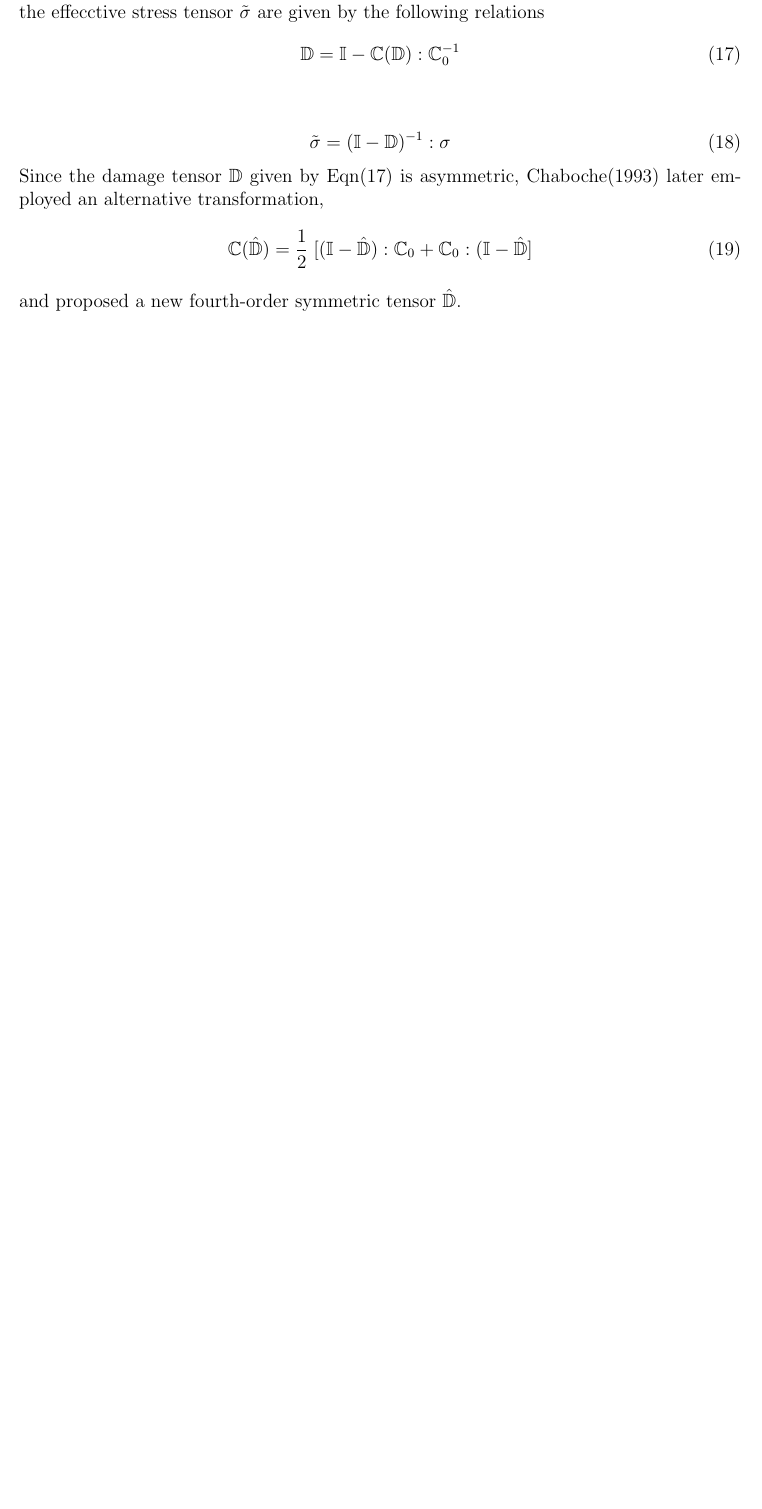
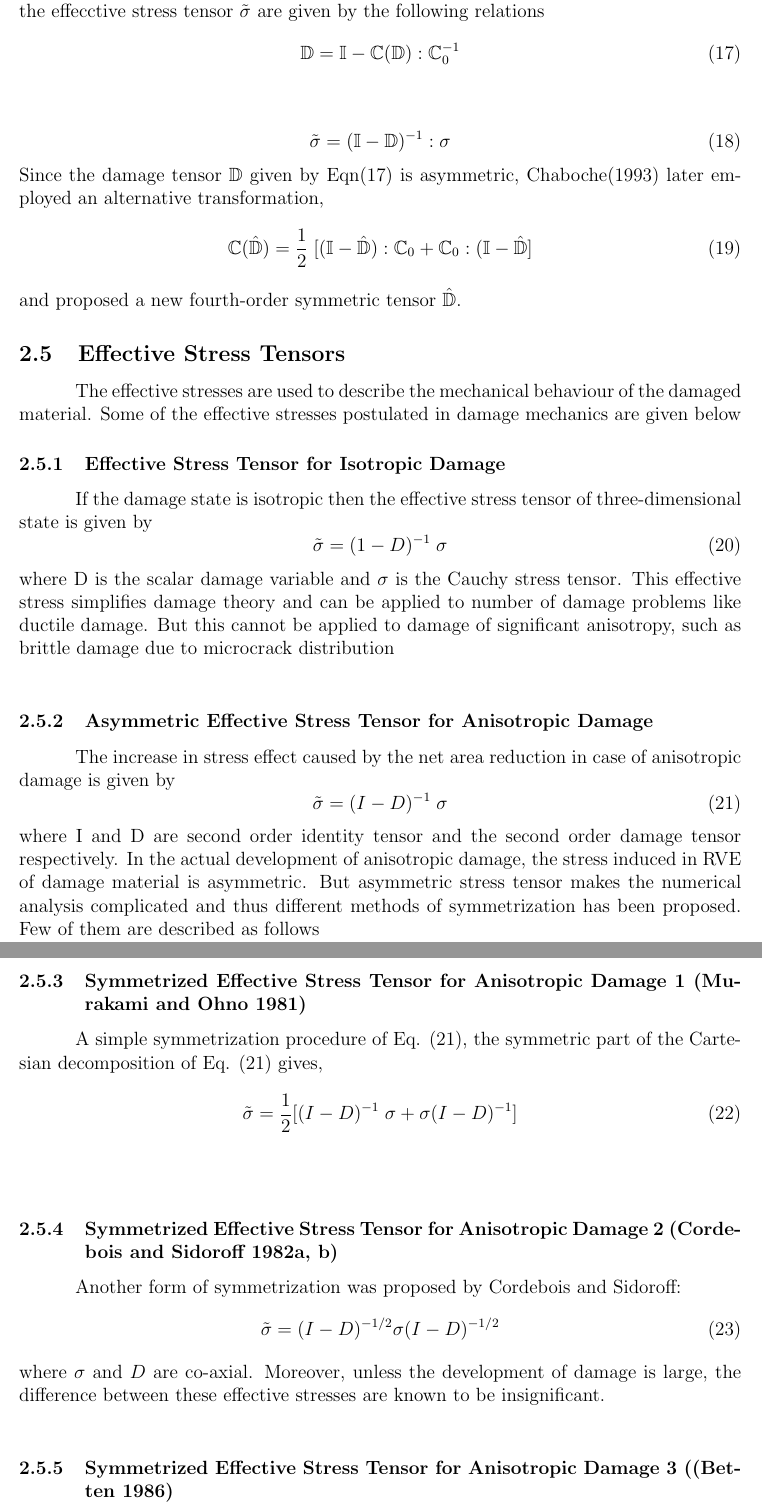
Before and after one commit to ARUN-PRAKASH-95/Master-thesis-report, a LaTeX document (Report.tex): part of page 9 of 9 before the commit and two parts of pages 9 and 10 of 10 after it, the two joined at a grey line, cut so that both start at the same text, the shorter picture padded with empty space. Compiled offline with pdfLaTeX.

Commit message:
16/03/2021

```diff
--- a/Report.tex
+++ b/Report.tex
@@ -208,3 +208,30 @@ Since the damage tensor $\mathbb{D}$ given by Eqn(17) is asymmetric, Chaboche(19
 \mathbb{C}(\hat{\mathbb{D}}) = \frac{1}{2}\; [(\mathbb{I} - \hat{\mathbb{D}}) : \mathbb{C}_{0} + \mathbb{C}_{0} : (\mathbb{I} - \hat{\mathbb{D}}  ]
 \end{equation}
 and proposed a new fourth-order symmetric tensor $\hat{\mathbb{D}}$.
+\subsection{Effective Stress Tensors}
+\indent\indent\indent The effective stresses are  used to describe the mechanical behaviour of the damaged material. Some of the effective stresses postulated in damage mechanics are given below
+\subsubsection{Effective Stress Tensor for Isotropic Damage}
+\indent\indent\indent If the damage state is isotropic then the effective stress tensor of three-dimensional state is given by
+\begin{equation}
+\tilde{\sigma} = (1 - D)^{-1} \; \sigma
+\end{equation}
+where D is the scalar damage variable and $\sigma$ is the Cauchy stress tensor. This effective stress simplifies damage theory and can be applied to number of damage problems like ductile damage. But this cannot be applied to damage of significant anisotropy, such as brittle damage due to microcrack distribution\\
+\subsubsection{Asymmetric Effective Stress Tensor for Anisotropic Damage}
+\indent\indent\indent The increase in stress effect caused by the net area reduction in case of anisotropic damage is given by
+\begin{equation}
+\tilde{\sigma} = (I - D)^{-1} \; \sigma
+\end{equation}
+where I and D are second order identity tensor and the second order damage tensor respectively. In the actual development of anisotropic damage, the stress induced in RVE of damage material is asymmetric. But asymmetric stress tensor makes the numerical analysis complicated and thus different methods of symmetrization has been proposed. Few of them are described as follows
+\newpage
+\subsubsection{Symmetrized Effective Stress Tensor for Anisotropic Damage 1 (Murakami and Ohno 1981)}
+\indent\indent\indent A simple symmetrization procedure of Eq. (21), the symmetric part of the Cartesian decomposition of Eq. (21) gives,
+\begin{equation}
+\tilde{\sigma} = \frac{1}{2} [(I - D)^{-1}\;\sigma + \sigma(I - D)^{-1}]
+\end{equation}\\
+\subsubsection{Symmetrized Effective Stress Tensor for Anisotropic Damage 2 (Cordebois and Sidoroff 1982a, b)}
+\indent\indent\indent Another form of symmetrization was proposed by Cordebois and Sidoroff:
+\begin{equation}
+\tilde{\sigma} =  (I - D)^{-1/2}\sigma(I - D)^{-1/2}
+\end{equation}
+where $\sigma$ and $D$ are co-axial. Moreover, unless the development of damage is large, the difference between these effective stresses are known to be insignificant.\\
+\subsubsection{Symmetrized Effective Stress Tensor for Anisotropic Damage 3 ((Betten 1986)}
```
Also changed, not shown: Report.pdf, Report.tex (5 more changed lines), 3 other files.
